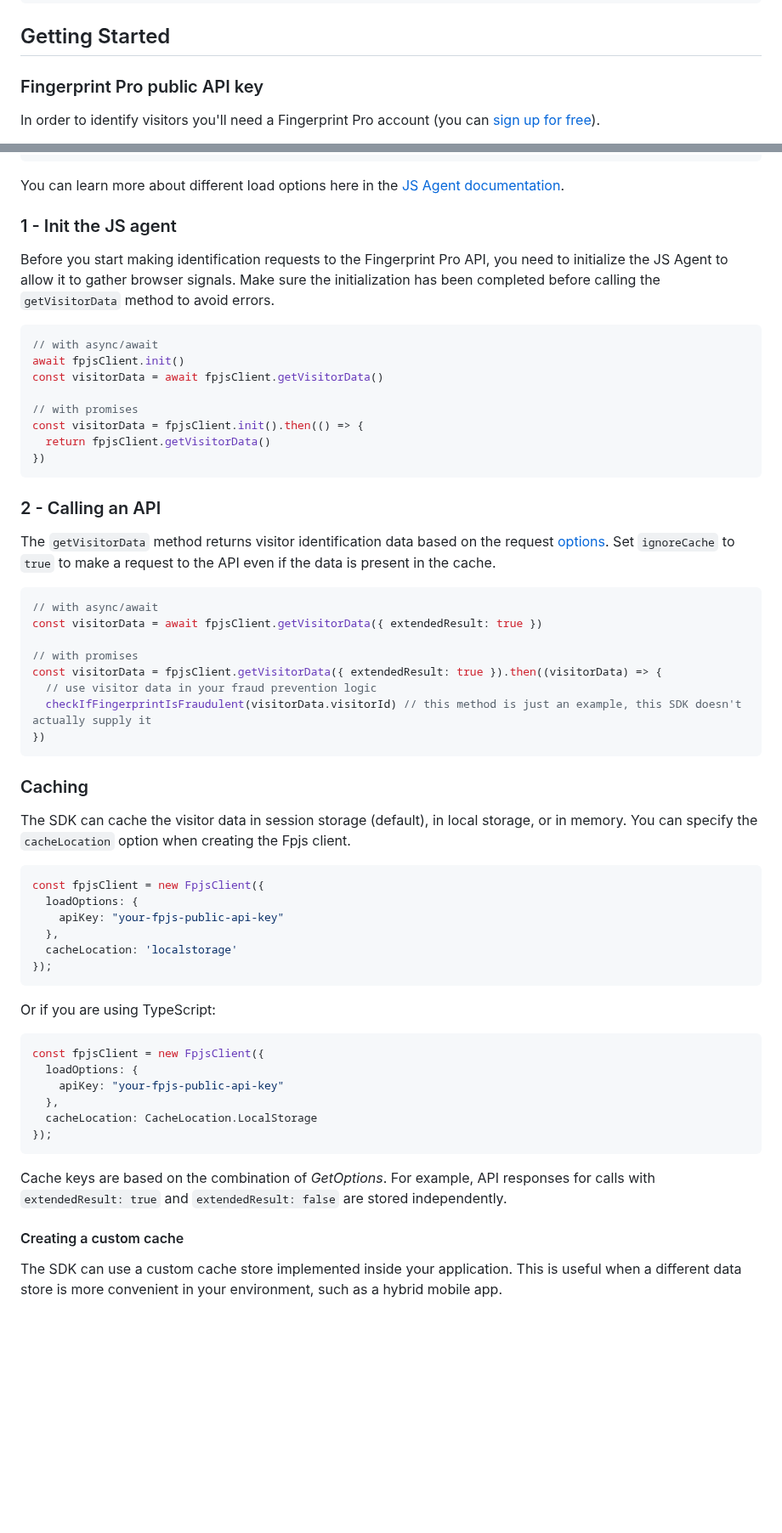
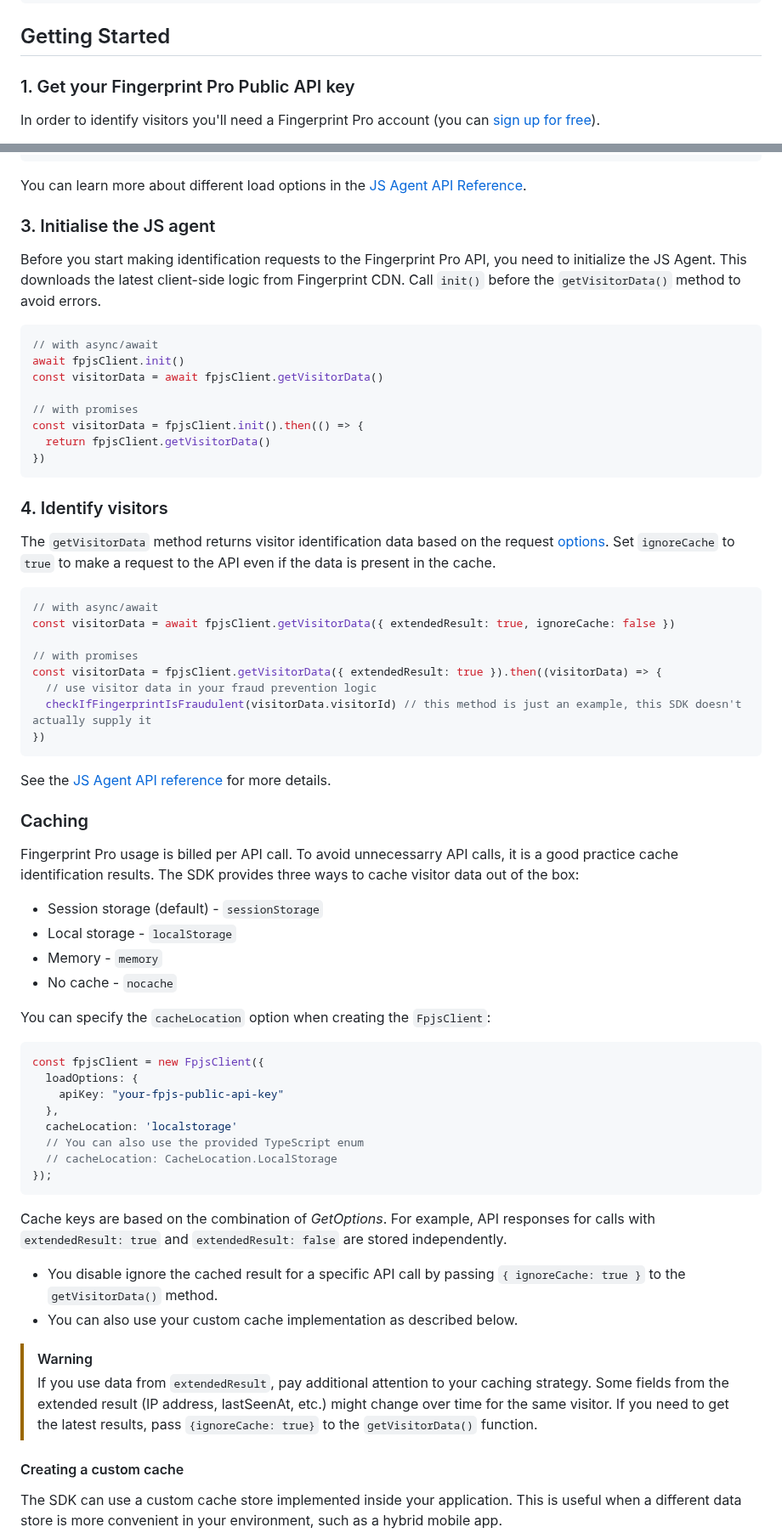
Before and after one commit to fingerprintjs/fingerprintjs-pro-spa, a Markdown page: README.md, 2 parts joined by grey strips. Shown at 85% size. Drawn GitHub-style; blank space fills up the shorter version.

Commit message:
docs(README): improve caching explanation

````diff
--- a/README.md
+++ b/README.md
@@ -75,7 +75,7 @@ pnpm add @fingerprintjs/fingerprintjs-pro-spa
 
 ## Getting Started
 
-### Fingerprint Pro public API key
+### 1. Get your Fingerprint Pro Public API key
 
 In order to identify visitors you'll need a Fingerprint Pro account (you can [sign up for free](https://dashboard.fingerprint.com/signup/)).
 
@@ -104,11 +104,11 @@ const fpjsClient = new FpjsClient({
   }
 });
 ```
-You can learn more about different load options here in the [JS Agent documentation](https://dev.fingerprint.com/docs/js-agent#initializing-the-agent).
+You can learn more about different load options in the [JS Agent API Reference](https://dev.fingerprint.com/docs/js-agent#initializing-the-agent).
 
-### 1 - Init the JS agent
+### 3. Initialise the JS agent
 
-Before you start making identification requests to the Fingerprint Pro API, you need to initialize the JS Agent to allow it to gather browser signals.  Make sure the initialization has been completed before calling the `getVisitorData` method to avoid errors.
+Before you start making identification requests to the Fingerprint Pro API, you need to initialize the JS Agent. This downloads the latest client-side logic from Fingerprint CDN. Call `init()` before the `getVisitorData()` method to avoid errors.
 
 ```js
 // with async/await
@@ -121,13 +121,14 @@ const visitorData = fpjsClient.init().then(() => {
 })
 ```
 
-### 2 - Calling an API
+### 4. Identify visitors
+
 The `getVisitorData` method returns visitor identification data based on the request [options](https://dev.fingerprint.com/docs/js-agent#visitor-identification).
 Set `ignoreCache` to `true` to make a request to the API even if the data is present in the cache.
 
 ```js
 // with async/await
-const visitorData = await fpjsClient.getVisitorData({ extendedResult: true })
+const visitorData = await fpjsClient.getVisitorData({ extendedResult: true, ignoreCache: false })
 
 // with promises
 const visitorData = fpjsClient.getVisitorData({ extendedResult: true }).then((visitorData) => {
@@ -136,10 +137,18 @@ const visitorData = fpjsClient.getVisitorData({ extendedResult: true }).then((vi
 })
 ```
 
+See the [JS Agent API reference]([url](https://dev.fingerprint.com/docs/js-agent)) for more details.
+
 ### Caching
 
-The SDK can cache the visitor data in session storage (default), in local storage, or in memory.
-You can specify the `cacheLocation` option when creating the Fpjs client.
+Fingerprint Pro usage is billed per API call. To avoid unnecessarry API calls, it is a good practice cache identification results. The SDK provides three ways to cache visitor data out of the box:
+
+* Session storage (default) - `sessionStorage`
+* Local storage - `localStorage`
+* Memory - `memory`
+* No cache - `nocache`
+
+You can specify the `cacheLocation` option when creating the `FpjsClient`:
 
 ```js
 const fpjsClient = new FpjsClient({
@@ -147,20 +156,19 @@ const fpjsClient = new FpjsClient({
     apiKey: "your-fpjs-public-api-key"
   },
   cacheLocation: 'localstorage'
-});
-```
-
-Or if you are using TypeScript:
-```ts
-const fpjsClient = new FpjsClient({
-  loadOptions: {
-    apiKey: "your-fpjs-public-api-key"
-  },
-  cacheLocation: CacheLocation.LocalStorage
+  // You can also use the provided TypeScript enum
+  // cacheLocation: CacheLocation.LocalStorage
 });
 ```
 
 Cache keys are based on the combination of _GetOptions_. For example, API responses for calls with `extendedResult: true` and `extendedResult: false` are stored independently.
+
+* You disable ignore the cached result for a specific API call by passing `{ ignoreCache: true }` to the `getVisitorData()` method.
+* You can also use your custom cache implementation as described below.
+
+
+> [!WARNING]
+> If you use data from `extendedResult`, pay additional attention to your caching strategy. Some fields from the extended result (IP address, lastSeenAt, etc.) might change over time for the same visitor. If you need to get the latest results, pass `{ignoreCache: true}` to the `getVisitorData()` function.
 
 #### Creating a custom cache
 
````
Also changed, not shown: other parts of README.md (+3 -3 lines).
